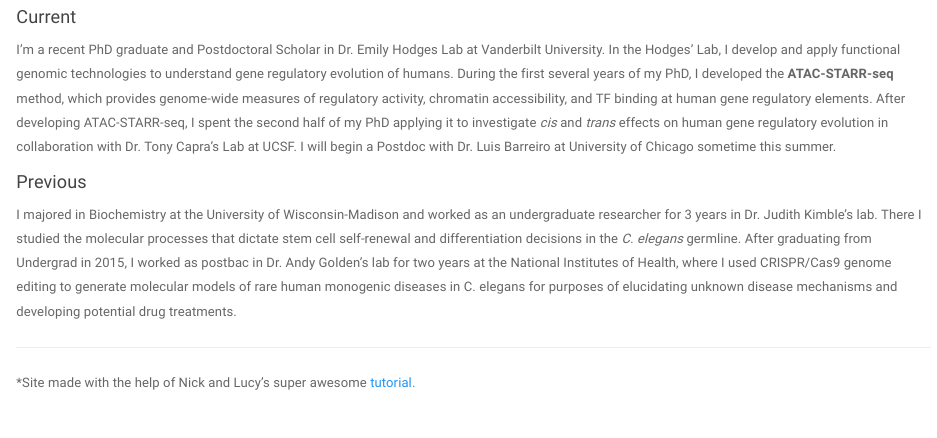
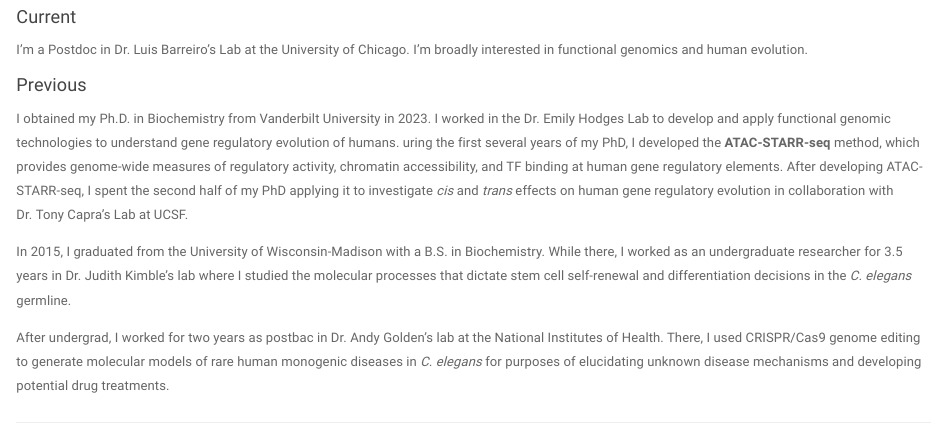
Before and after one commit to tyler-hansen/tyler-hansen.github.io, an R Markdown document (index.Rmd): the page in a window 1100 px wide, from 510 px down. The pictures show the output file index.html that the author committed with the source, opened offline; library style sheets and scripts come from the installed R packages.

Commit message:
update site

```diff
--- a/_site.yml
+++ b/_site.yml
@@ -7,8 +7,6 @@
       href: index.html
     - text: "ATAC-STARR-seq"
       href: ATAC-STARR.html
-    - text: "Publications"
-      href: Publications.html
     - text: "CV"
       href: Tyler_Hansen_CV.pdf
   right:
--- a/index.Rmd
+++ b/index.Rmd
@@ -4,10 +4,14 @@
 <img src="images/glacier.jpg" style="width:50%" class="center">
 
 #### Current
-I'm a recent PhD graduate and Postdoctoral Scholar in Dr. Emily Hodges Lab at Vanderbilt University. In the Hodges' Lab, I develop and apply functional genomic technologies to understand gene regulatory evolution of humans. During the first several years of my PhD, I developed the __ATAC-STARR-seq__ method, which provides genome-wide measures of regulatory activity, chromatin accessibility, and TF binding at human gene regulatory elements. After developing ATAC-STARR-seq, I spent the second half of my PhD applying it to investigate _cis_ and _trans_ effects on human gene regulatory evolution in collaboration with Dr. Tony Capra's Lab at UCSF. I will begin a Postdoc with Dr. Luis Barreiro at University of Chicago sometime this summer.
+I'm a Postdoc in Dr. Luis Barreiro's Lab at the University of Chicago. I'm broadly interested in functional genomics and human evolution.
 
 #### Previous
-I majored in Biochemistry at the University of Wisconsin-Madison and worked as an undergraduate researcher for 3 years in Dr. Judith Kimble's lab. There I studied the molecular processes that dictate stem cell self-renewal and differentiation decisions in the _C. elegans_ germline. After graduating from Undergrad in 2015, I worked as postbac in Dr. Andy Golden's lab for two years at the National Institutes of Health, where I used CRISPR/Cas9 genome editing to generate molecular models of rare human monogenic diseases in C. elegans for purposes of elucidating unknown disease mechanisms and developing potential drug treatments.
+I obtained my Ph.D. in Biochemistry from Vanderbilt University in 2023. I worked in the Dr. Emily Hodges Lab to develop and apply functional genomic technologies to understand gene regulatory evolution of humans. uring the first several years of my PhD, I developed the __ATAC-STARR-seq__ method, which provides genome-wide measures of regulatory activity, chromatin accessibility, and TF binding at human gene regulatory elements. After developing ATAC-STARR-seq, I spent the second half of my PhD applying it to investigate _cis_ and _trans_ effects on human gene regulatory evolution in collaboration with Dr. Tony Capra's Lab at UCSF.
+
+In 2015, I graduated from the University of Wisconsin-Madison with a B.S. in Biochemistry. While there, I worked as an undergraduate researcher for 3.5 years in Dr. Judith Kimble's lab where I studied the molecular processes that dictate stem cell self-renewal and differentiation decisions in the _C. elegans_ germline.
+
+After undergrad, I worked for two years as postbac in Dr. Andy Golden's lab at the National Institutes of Health. There, I used CRISPR/Cas9 genome editing to generate molecular models of rare human monogenic diseases in _C. elegans_ for purposes of elucidating unknown disease mechanisms and developing potential drug treatments.
 
 ***
 *Site made with the help of Nick and Lucy's super awesome [tutorial.](http://nickstrayer.me/RMarkdown_Sites_tutorial/)
```
Also changed, not shown: ATAC-STARR.html, CV.html, Publications.html, Tyler_Hansen_CV.pdf, index.html, 1 other file.
